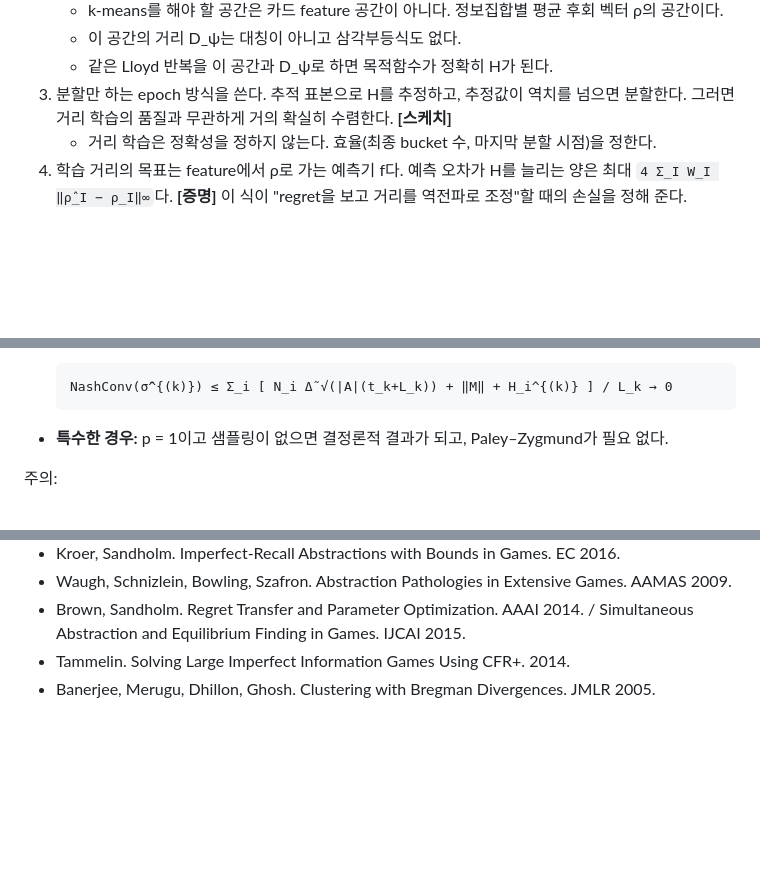
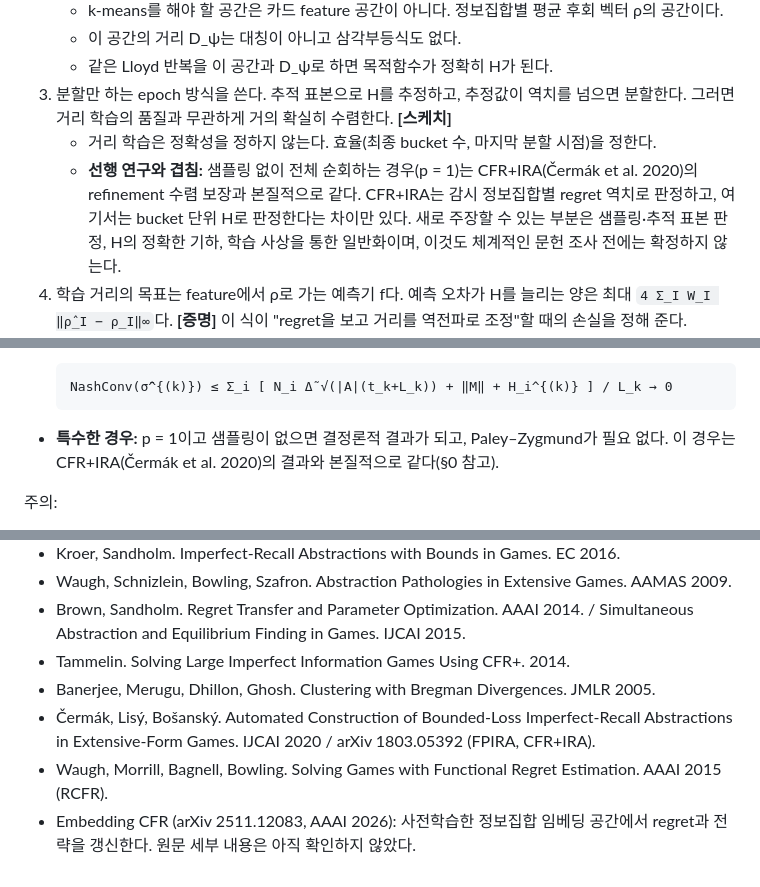
Before and after one commit to chobochorock/Project-7-stud-Poker-Agent, a Markdown page: agents/adaptive_buckets/REGRET_SPACE_ABSTRACTION_KO.md, 3 parts joined by grey strips. Rendered like a GitHub page; blank space fills up the shorter version.

Commit message:
Cite CFR+IRA overlap and related work in regret-space theory notes
The full-traversal case of the epoch refinement theorem is essentially
the CFR+IRA convergence result; state this and list RCFR and Embedding
CFR as related work so the notes do not overstate novelty.

Co-Authored-By: Claude Opus 5.5 <noreply@anthropic.com>
Claude-Session: https://claude.ai/code/session_01NttyhYFkEHhwUCcwRbsQVP

````diff
--- a/agents/adaptive_buckets/REGRET_SPACE_ABSTRACTION_KO.md
+++ b/agents/adaptive_buckets/REGRET_SPACE_ABSTRACTION_KO.md
@@ -22,6 +22,7 @@
    - 같은 Lloyd 반복을 이 공간과 D_ψ로 하면 목적함수가 정확히 H가 된다.
 3. 분할만 하는 epoch 방식을 쓴다. 추적 표본으로 H를 추정하고, 추정값이 역치를 넘으면 분할한다. 그러면 거리 학습의 품질과 무관하게 거의 확실히 수렴한다. **[스케치]**
    - 거리 학습은 정확성을 정하지 않는다. 효율(최종 bucket 수, 마지막 분할 시점)을 정한다.
+   - **선행 연구와 겹침:** 샘플링 없이 전체 순회하는 경우(p = 1)는 CFR+IRA(Čermák et al. 2020)의 refinement 수렴 보장과 본질적으로 같다. CFR+IRA는 감시 정보집합별 regret 역치로 판정하고, 여기서는 bucket 단위 H로 판정한다는 차이만 있다. 새로 주장할 수 있는 부분은 샘플링·추적 표본 판정, H의 정확한 기하, 학습 사상을 통한 일반화이며, 이것도 체계적인 문헌 조사 전에는 확정하지 않는다.
 4. 학습 거리의 목표는 feature에서 ρ로 가는 예측기 f다. 예측 오차가 H를 늘리는 양은 최대 `4 Σ_I W_I ‖ρ̂_I − ρ_I‖∞`다. **[증명]** 이 식이 "regret을 보고 거리를 역전파로 조정"할 때의 손실을 정해 준다.
 5. bucket 표에 저장된 평균전략은 일반적으로 이론의 σ̄와 다르다. 자기 abstract 경로를 기억하는 조건이 있으면 같아진다. **[증명]**
 6. `H/T → 0`은 수렴의 충분조건이지 필요조건이 아니다. **[증명, 반례 수치 확인]**
@@ -231,7 +232,7 @@ H_B ≤ Σ W_I ‖ρ_I − ρ̄_B‖∞ ≤ W_B max_{I,J∈B} ‖ρ_I − ρ_J
   NashConv(σ̄^{(k)}) ≤ Σ_i [ N_i Δ̃ √(|A|(t_k+L_k)) + ‖M‖ + H_i^{(k)} ] / L_k → 0
   ```
 
-- **특수한 경우:** p = 1이고 샘플링이 없으면 결정론적 결과가 되고, Paley–Zygmund가 필요 없다.
+- **특수한 경우:** p = 1이고 샘플링이 없으면 결정론적 결과가 되고, Paley–Zygmund가 필요 없다. 이 경우는 CFR+IRA(Čermák et al. 2020)의 결과와 본질적으로 같다(§0 참고).
 
 주의:
 - **속도:** 마지막 분할 시점 t*에 대한 상계가 없다. 그래서 수렴 속도를 보장하지 못한다.
@@ -353,3 +354,6 @@ Theorem 4.2의 수렴은 거리의 품질과 무관하다. 거리가 정하는
 - Brown, Sandholm. Regret Transfer and Parameter Optimization. AAAI 2014. / Simultaneous Abstraction and Equilibrium Finding in Games. IJCAI 2015.
 - Tammelin. Solving Large Imperfect Information Games Using CFR+. 2014.
 - Banerjee, Merugu, Dhillon, Ghosh. Clustering with Bregman Divergences. JMLR 2005.
+- Čermák, Lisý, Bošanský. Automated Construction of Bounded-Loss Imperfect-Recall Abstractions in Extensive-Form Games. IJCAI 2020 / arXiv 1803.05392 (FPIRA, CFR+IRA).
+- Waugh, Morrill, Bagnell, Bowling. Solving Games with Functional Regret Estimation. AAAI 2015 (RCFR).
+- Embedding CFR (arXiv 2511.12083, AAAI 2026): 사전학습한 정보집합 임베딩 공간에서 regret과 전략을 갱신한다. 원문 세부 내용은 아직 확인하지 않았다.
````
